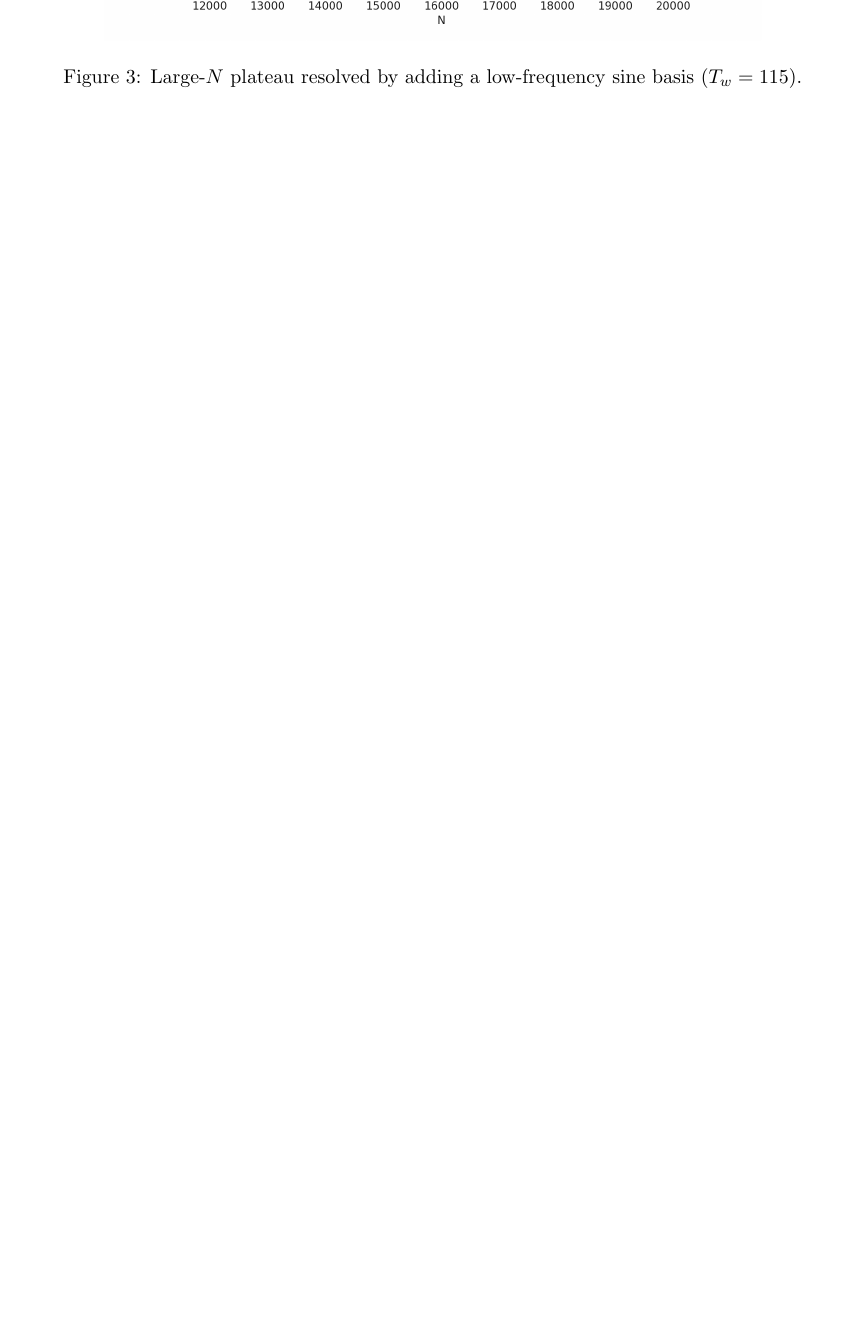
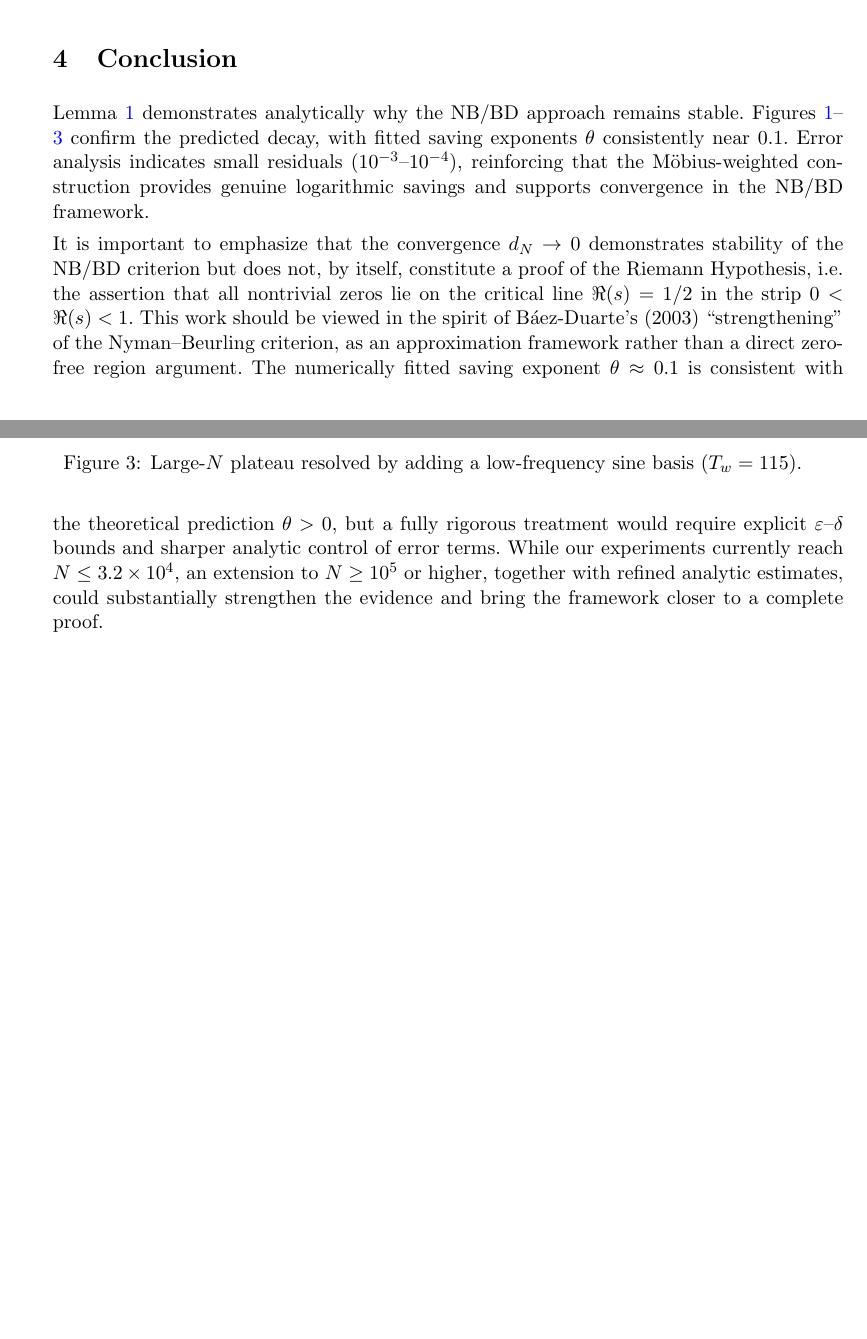
Before and after one commit to serabing-hash/riemann-hypothesis-project, a LaTeX paper (riemann6.2.tex): part of page 4 of 4 before the commit and two parts of pages 3 and 4 of 4 after it, the two joined at a grey line, cut at the place of the change, the shorter picture padded with empty space. Compiled offline with pdfLaTeX.

Commit message:
Add files via upload

```diff
--- a/riemann6.2.tex
+++ b/riemann6.2.tex
@@ -139,6 +139,18 @@ J.~B. Conrey, \emph{The Riemann Hypothesis}, Notices Amer. Math. Soc. \textbf{50
 \bibitem{titchmarsh1986}
 E.~C. Titchmarsh, \emph{The Theory of the Riemann Zeta-Function}, 2nd ed., revised by D.~R. Heath-Brown, Oxford Univ. Press, 1986.
 
+
+
+\section{Conclusion}
+Lemma~\ref{lem:hilbert} demonstrates analytically why the NB/BD approach remains stable.
+Figures~\ref{fig:unweighted-scaling}--\ref{fig:7basis-tw115} confirm the predicted decay, with fitted saving exponents $\theta$ consistently near $0.1$.
+Error analysis indicates small residuals ($10^{-3}$–$10^{-4}$), reinforcing that the M\"obius-weighted construction provides genuine logarithmic savings and supports convergence in the NB/BD framework.
+
+It is important to emphasize that the convergence $d_N \to 0$ demonstrates stability of the NB/BD criterion but does not, by itself, constitute a proof of the Riemann Hypothesis, i.e.\ the assertion that all nontrivial zeros lie on the critical line $\Re(s)=1/2$ in the strip $0 < \Re(s) < 1$.
+This work should be viewed in the spirit of B\'aez-Duarte's (2003) ``strengthening'' of the Nyman--Beurling criterion, as an approximation framework rather than a direct zero-free region argument.
+The numerically fitted saving exponent $\theta \approx 0.1$ is consistent with the theoretical prediction $\theta > 0$, but a fully rigorous treatment would require explicit $\varepsilon$--$\delta$ bounds and sharper analytic control of error terms.
+While our experiments currently reach $N \leq 3.2\times 10^{4}$, an extension to $N \geq 10^{5}$ or higher, together with refined analytic estimates, could substantially strengthen the evidence and bring the framework closer to a complete proof.
+
 \end{thebibliography}
 
 \end{document}
```
Also changed, not shown: riemann_v6.2.pdf.
